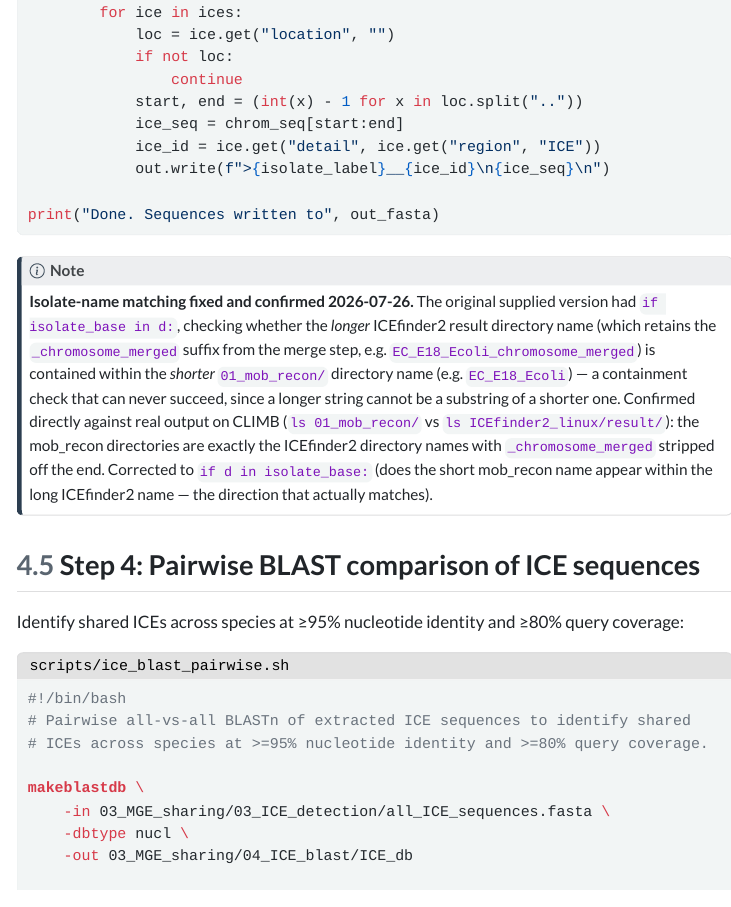
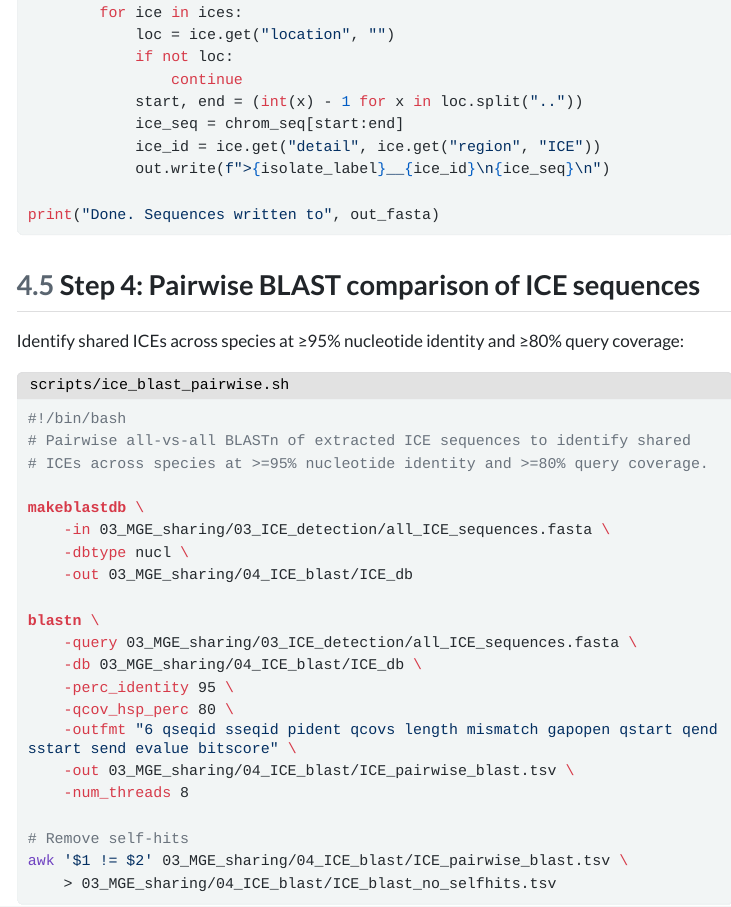
Before and after one commit to efosternyarko/misid-enterobacteriaceae-mge-sharing, a Quarto document (protocol.qmd): the page in a window 1100 px wide, from 800 px down. The pictures show the output file protocol.html that the author committed with the source, opened offline; menus at the side of the page are left out; long lines of code are wrapped.

Commit message:
Remove review callout for extract_ice_sequences.py fix

````diff
--- a/protocol.qmd
+++ b/protocol.qmd
@@ -813,10 +813,6 @@ with open(out_fasta, "w") as out:
 print("Done. Sequences written to", out_fasta)
 ```
 
-::: {.callout-note}
-**Isolate-name matching fixed and confirmed 2026-07-26.** The original supplied version had `if isolate_base in d:`, checking whether the *longer* ICEfinder2 result directory name (which retains the `_chromosome_merged` suffix from the merge step, e.g. `EC_E18_Ecoli_chromosome_merged`) is contained within the *shorter* `01_mob_recon/` directory name (e.g. `EC_E18_Ecoli`) — a containment check that can never succeed, since a longer string cannot be a substring of a shorter one. Confirmed directly against real output on CLIMB (`ls 01_mob_recon/` vs `ls ICEfinder2_linux/result/`): the mob_recon directories are exactly the ICEfinder2 directory names with `_chromosome_merged` stripped off the end. Corrected to `if d in isolate_base:` (does the short mob_recon name appear within the long ICEfinder2 name — the direction that actually matches).
-:::
-
 ## Step 4: Pairwise BLAST comparison of ICE sequences
 
 Identify shared ICEs across species at ≥95% nucleotide identity and ≥80% query coverage:
````
Also changed, not shown: protocol.html.
